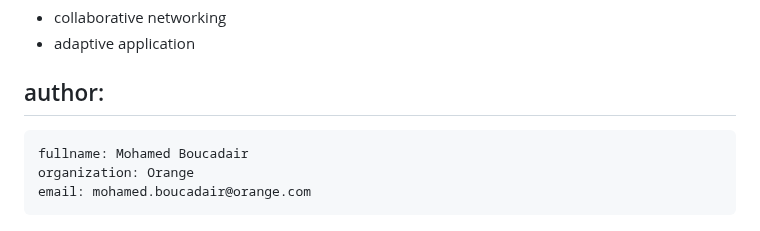
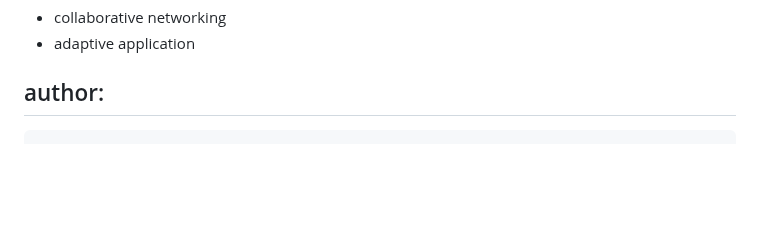
Before and after one commit to boucadair/draft-xxx-ac-rate-policy-discovery, a Markdown page: draft-brw-scone-throughput-advice-blob.md, the part around the change. GitHub-like rendering; blank space fills up the shorter version.

```diff
--- a/draft-brw-scone-throughput-advice-blob.md
+++ b/draft-brw-scone-throughput-advice-blob.md
@@ -16,10 +16,6 @@ keyword:
  - adaptive application
 
 author:
- -
-    fullname: Mohamed Boucadair
-    organization: Orange
-    email: mohamed.boucadair@orange.com
  -
     fullname: Dan Wing
     organization: Cloud Software Group Holdings, Inc.
```
